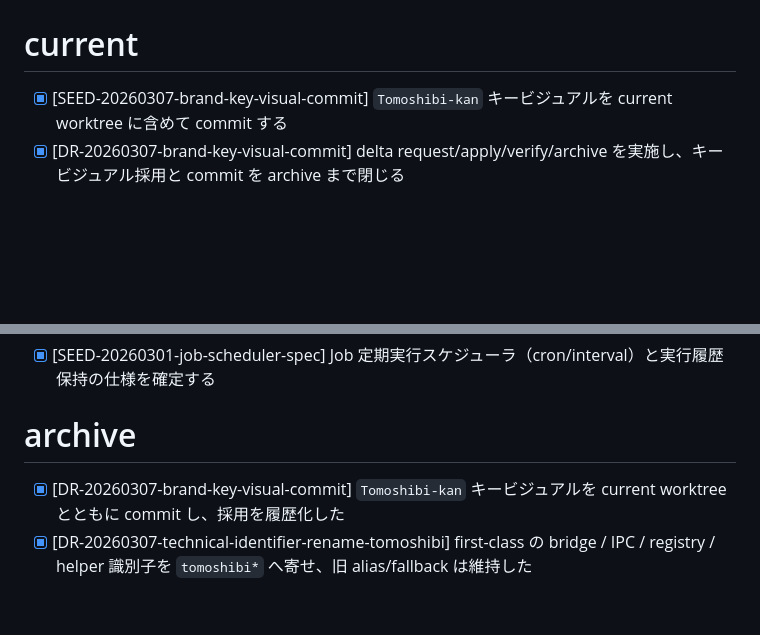
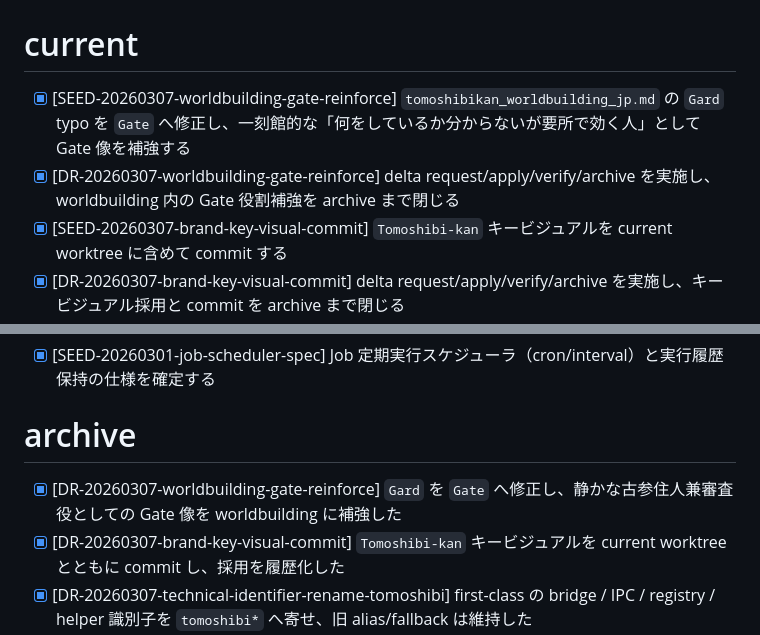
Before and after one commit to kitfactory/tomoshibi-kan, a Markdown page: docs/plan.md, 2 parts joined by grey strips. GitHub-like rendering; blank space fills up the shorter version.

Commit message:
docs: reinforce gate role in tomoshibikan worldbuilding

```diff
--- a/docs/plan.md
+++ b/docs/plan.md
@@ -1,5 +1,7 @@
 # plan.md�E�忁E��書く：最新版！E
 # current
+- [x] [SEED-20260307-worldbuilding-gate-reinforce] `tomoshibikan_worldbuilding_jp.md` の `Gard` typo を `Gate` へ修正し、一刻館的な「何をしているか分からないが要所で効く人」として Gate 像を補強する
+- [x] [DR-20260307-worldbuilding-gate-reinforce] delta request/apply/verify/archive を実施し、worldbuilding 内の Gate 役割補強を archive まで閉じる
 - [x] [SEED-20260307-brand-key-visual-commit] `Tomoshibi-kan` キービジュアルを current worktree に含めて commit する
 - [x] [DR-20260307-brand-key-visual-commit] delta request/apply/verify/archive を実施し、キービジュアル採用と commit を archive まで閉じる
 - [x] [SEED-20260307-technical-identifier-rename-tomoshibi] first-class の `pal/palpal` 技術識別子を `tomoshibi*` 側へ寄せ、互換 alias/fallback は維持する
@@ -158,6 +160,7 @@
 - [x] [SEED-20260301-job-scheduler-spec] Job 定期実行スケジューラ（cron/interval）と実行履歴保持の仕様を確定する
 
 # archive
+- [x] [DR-20260307-worldbuilding-gate-reinforce] `Gard` を `Gate` へ修正し、静かな古参住人兼審査役としての Gate 像を worldbuilding に補強した
 - [x] [DR-20260307-brand-key-visual-commit] `Tomoshibi-kan` キービジュアルを current worktree とともに commit し、採用を履歴化した
 - [x] [DR-20260307-technical-identifier-rename-tomoshibi] first-class の bridge / IPC / registry / helper 識別子を `tomoshibi*` へ寄せ、旧 alias/fallback は維持した
 - [x] [DR-20260307-remaining-tomoshibi-rename-audit] 残っている `pal/palpal` first-party 識別子と `Pal / Guide / Gate` 用語の棚卸しを行い、safe rename と concept rename に分離した
```
Also changed, not shown: docs/delta/DR-20260307-worldbuilding-gate-reinforce.md (added, +78 -0 lines), docs/tomoshibikan_worldbuilding_jp.md (added, +335 -0 lines).
